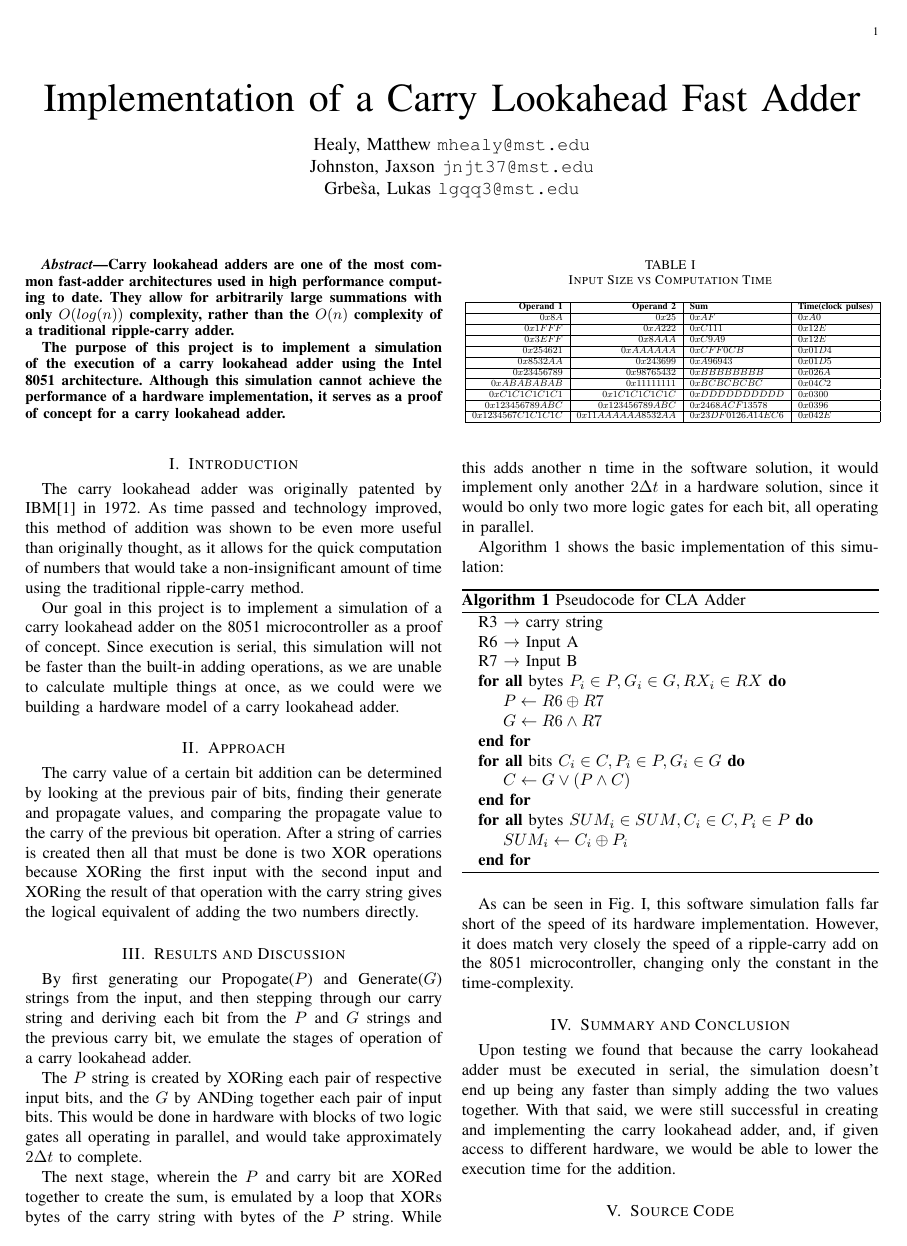
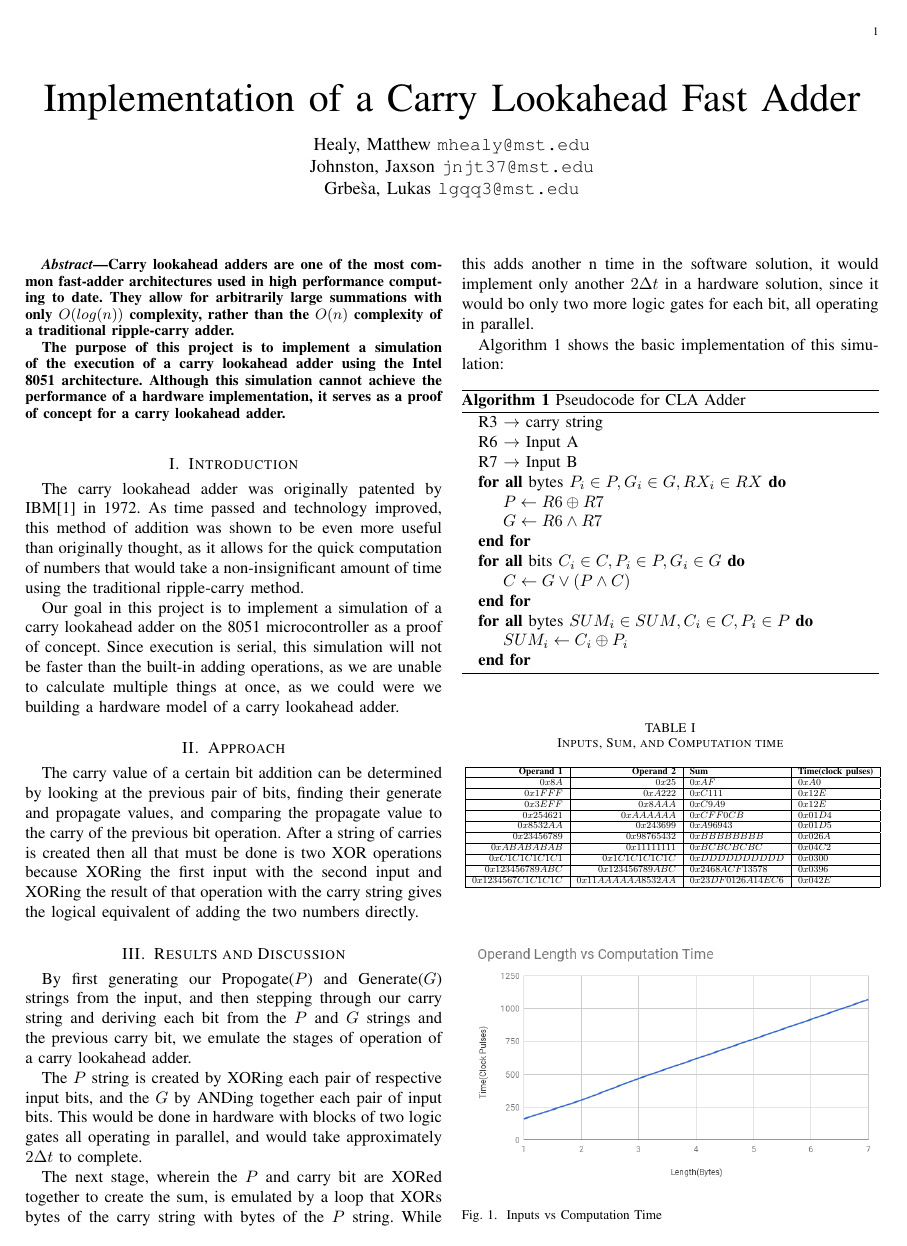
Before and after one commit to healym/8051-fast-adder, a LaTeX paper (report.tex): page 1 of 2. Compiled offline with pdfLaTeX; a missing font is replaced by an installed copy or a similar font; a LaTeX package or settings file that is missing is left out.

Commit message:
add chart of time complexity

```diff
--- a/report.tex
+++ b/report.tex
@@ -3,6 +3,7 @@
 \usepackage{algorithm}
 \usepackage{algpseudocode}
 \usepackage{listings}
+\usepackage{float}
 
 \begin{document}
 
@@ -101,8 +102,8 @@ shows the basic implementation of this simulation:
 \end{algorithmic}
 \end{algorithm}
 
-\begin{table}
-	\caption{Input Size vs Computation Time}
+\begin{table}[H]
+	\caption{Inputs, Sum, and Computation time}
 	\label{tab:time}
 	\resizebox{3.5in}{!}{
 	\begin{tabular}{|r|r|l|l|}
@@ -132,4 +133,7 @@ shows the basic implementation of this simulation:
 	\end{tabular}}
 \end{table}
 
-As can be seen in Fig. \ref{tab:time}, this software simulation falls far
+\begin{figure}[H]
+	\resizebox{3.5in}{!}{
+	\includegraphics{chart.png}}
+	\caption{Inputs vs Computation Time}
```
Also changed, not shown: chart.png (added), report.pdf, report.tex (4 more changed lines).
